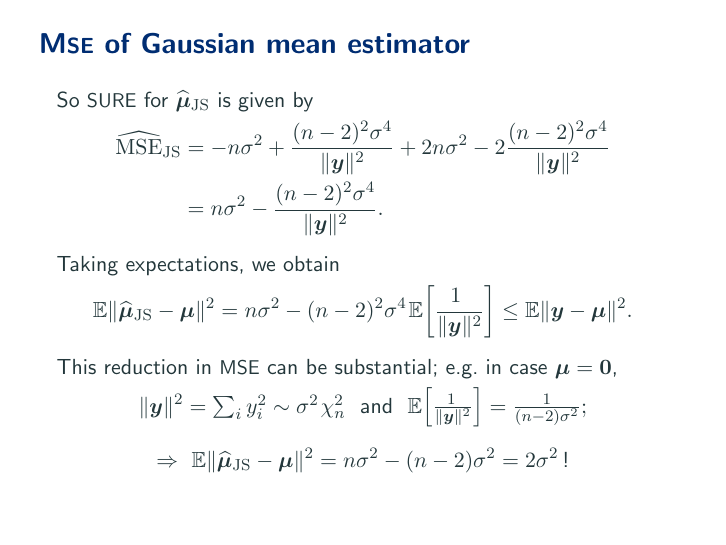
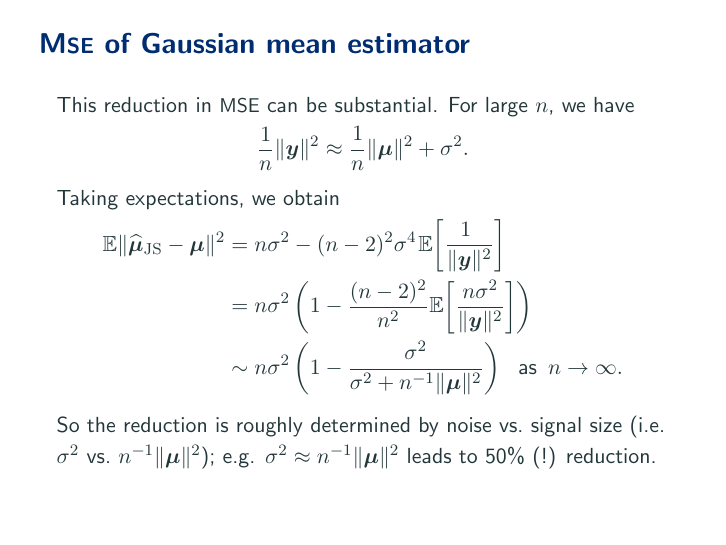
Before and after one commit to aki-nishimura/bayes-advanced-intro, LaTeX slides (lecture/regularization_from_bayes_lens.tex): page 6 of 28 before the commit and page 7 of 29 after it. Compiled offline with pdfLaTeX.

Commit message:
Discuss reduction in MSE in asymptotic regime

```diff
--- a/lecture/regularization_from_bayes_lens.tex
+++ b/lecture/regularization_from_bayes_lens.tex
@@ -465,20 +465,34 @@ Taking expectations, we obtain
 %	\leq n \sigma^2
 	\leq \expectation \| \by - \bmu \|^2.
 \end{equation*}
+\end{frame}
 
-This reduction in \textsc{MSE} can be substantial;
-e.g.\ in case $\bmu = \bm{0}$,
-\begin{tightEquation*}
-\| \by \|^2
-	= \textstyle \sum_i y_i^2
-	\sim \sigma^2 \thinnerspace \chi_n^2
-	\ \text{ and } \
-\expectation\!\left[ \frac{\!1}{\| \by \|^2} \right] = \frac{1}{(n - 2) \sigma^2};
-\end{tightEquation*}
-\vspace*{-.5\baselineskip}
-\begin{tightEquation*}
-\Rightarrow \ \expectation \| \widehat{\bmu}_{\mathrm{JS}} - \bmu \|^2 = n \sigma^2  - (n - 2) \sigma^2 = 2 \sigma^2 \, \text{!}
-\end{tightEquation*}
+\begin{frame}
+\frametitle{M{\normalsize SE} of Gaussian mean estimator}
+This reduction in \textsc{MSE} can be substantial.
+For large $n$, we have
+\begin{equation*} \defineTightSpacing%
+\frac{1}{n} \| \by \|^2 \approx \frac{1}{n} \| \bmu \|^2 + \sigma^2.
+\end{equation*}
+
+Taking expectations, we obtain
+\begin{equation*} \defineTightSpacing%
+\begin{aligned}
+\expectation \| \widehat{\bmu}_{\mathrm{JS}} - \bmu \|^2
+	&= n \sigma^2  - (n - 2)^2 \sigma^4 \thinnerspace \expectation\!\left[ \frac{\!\!1}{\| \by \|^2} \right] \\
+	&= n \sigma^2 \left(
+		1 - \frac{(n - 2)^2}{n^2} \expectation\!\left[ \frac{n \sigma^2}{\| \by \|^2} \right]
+	\right) \\
+	&\sim n \sigma^2 \left(
+		1 - \frac{\sigma^2}{\sigma^2 + n^{-1} \| \bmu \|^2}
+	\right)
+	\ \text{ as } \, n \to \infty.
+\end{aligned}
+\end{equation*}
+
+So the reduction is roughly determined by noise vs.\ signal size (i.e.\ $\sigma^2$ vs.\ $n^{-1} \| \bmu \|^2$);
+e.g.  $\sigma^2 \approx n^{-1} \| \bmu \|^2$ leads to 50\% (!) reduction.
+
 \end{frame}
 
 
```
